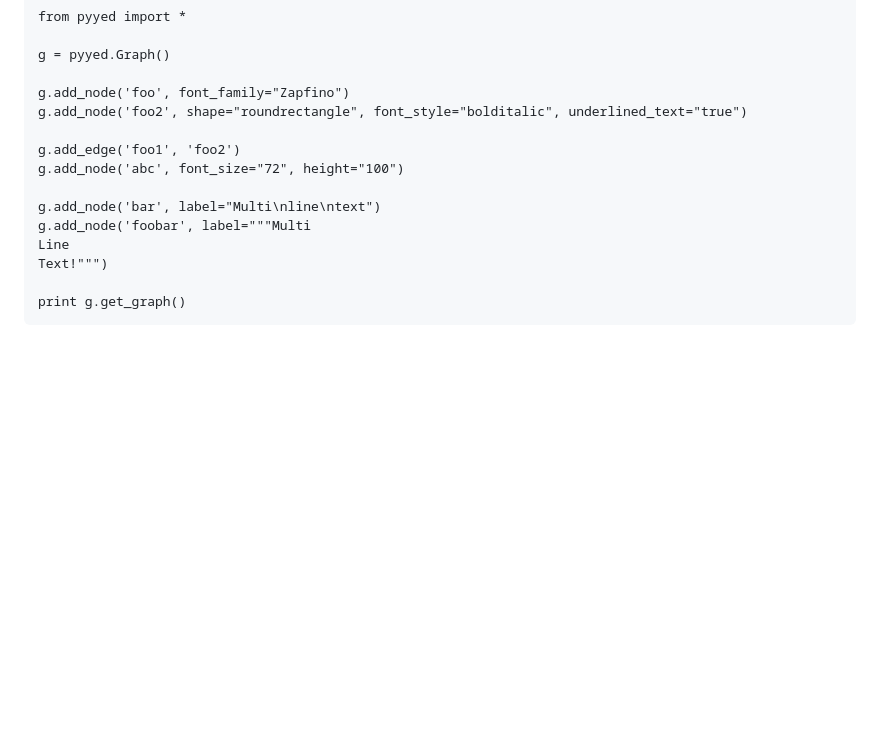
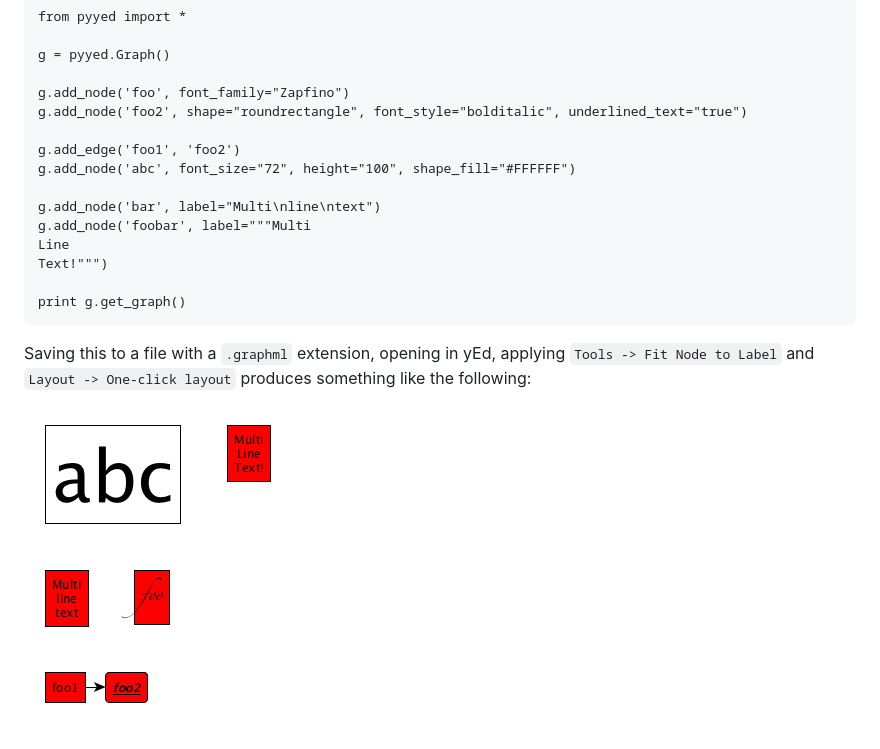
Before and after one commit to jamesscottbrown/pyyed, a Markdown page: README.md, the part around the change. Rendered like a GitHub page; pictures changed too: example.png (added); blank space fills up the shorter version.

Commit message:
Add example image of results

```diff
--- a/README.md
+++ b/README.md
@@ -19,7 +19,7 @@ The interface is similar to that of NetworkX:
     g.add_node('foo2', shape="roundrectangle", font_style="bolditalic", underlined_text="true")
 
     g.add_edge('foo1', 'foo2')
-    g.add_node('abc', font_size="72", height="100")
+    g.add_node('abc', font_size="72", height="100", shape_fill="#FFFFFF")
 
     g.add_node('bar', label="Multi\nline\ntext")
     g.add_node('foobar', label="""Multi
@@ -27,3 +27,8 @@ The interface is similar to that of NetworkX:
     Text!""")
 
     print g.get_graph()
+
+
+Saving this to a file with a ``.graphml`` extension, opening in yEd, applying  ``Tools -> Fit Node to Label`` and ``Layout -> One-click layout`` produces something like the following:
+
+![](example.png)
```
